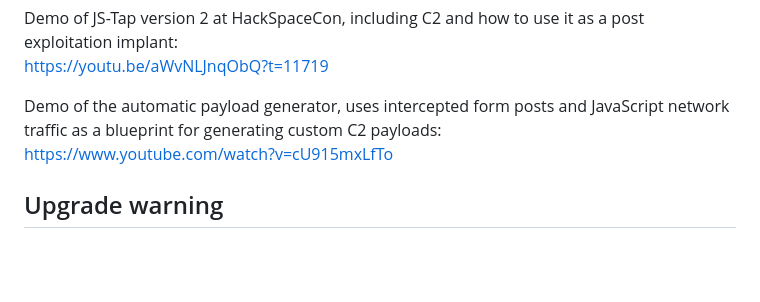
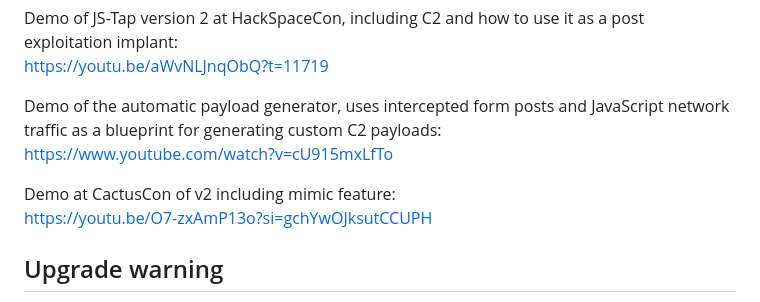
Before and after one commit to hoodoer/JS-Tap, a Markdown page: README.md, the part around the change. Drawn GitHub-style; blank space fills up the shorter version.

Commit message:
Update README.md
Added link to CactusCon talk

```diff
--- a/README.md
+++ b/README.md
@@ -19,6 +19,9 @@ Demo of JS-Tap version 2 at HackSpaceCon, including C2 and how to use it as a po
 
 Demo of the automatic payload generator, uses intercepted form posts and JavaScript network traffic as a blueprint for generating custom C2 payloads:<br>
 <https://www.youtube.com/watch?v=cU915mxLfTo>
+
+Demo at CactusCon of v2 including mimic feature:<br>
+<https://youtu.be/O7-zxAmP13o?si=gchYwOJksutCCUPH>
 
 
 ## Upgrade warning
```
